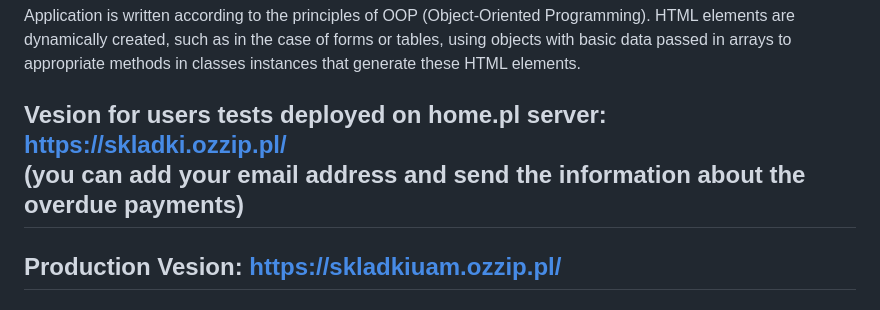
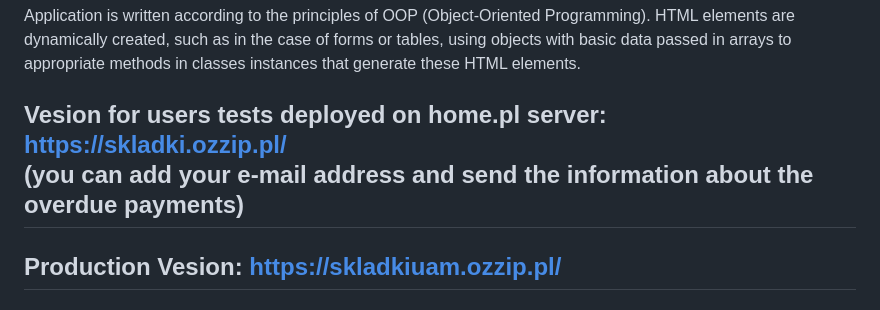
Before and after one commit to Krzysztofe/contributions, a Markdown page: README.md, the part around the change. GitHub-like rendering.

```diff
--- a/README.md
+++ b/README.md
@@ -36,7 +36,7 @@ slow method </br>
 Application is written according to the principles of OOP (Object-Oriented Programming). HTML elements are dynamically created, such as in the case of forms or tables, using objects with basic data passed in arrays to appropriate methods in classes instances that generate these HTML elements.
 
 
-## Vesion for users tests deployed on home.pl server: https://skladki.ozzip.pl/ <br/> <div>(you can add your email address and send the information about the overdue payments)</div>
+## Vesion for users tests deployed on home.pl server: https://skladki.ozzip.pl/ <br/> <div>(you can add your e-mail address and send the information about the overdue payments)</div>
 
 ## Production Vesion: https://skladkiuam.ozzip.pl/
 
```
